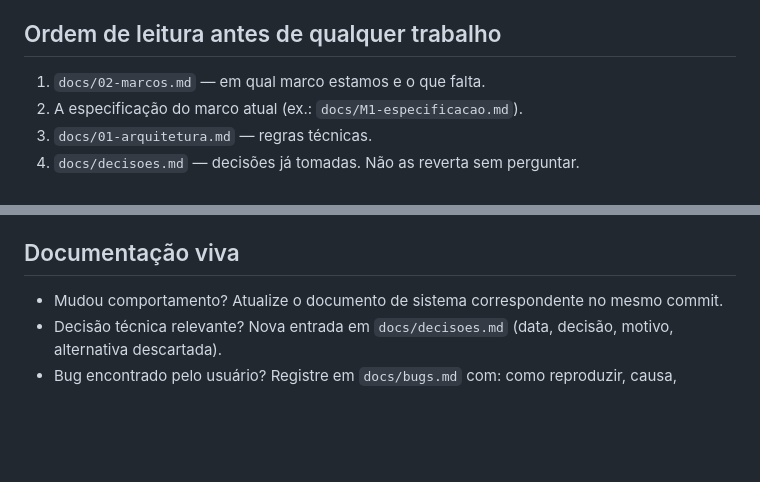
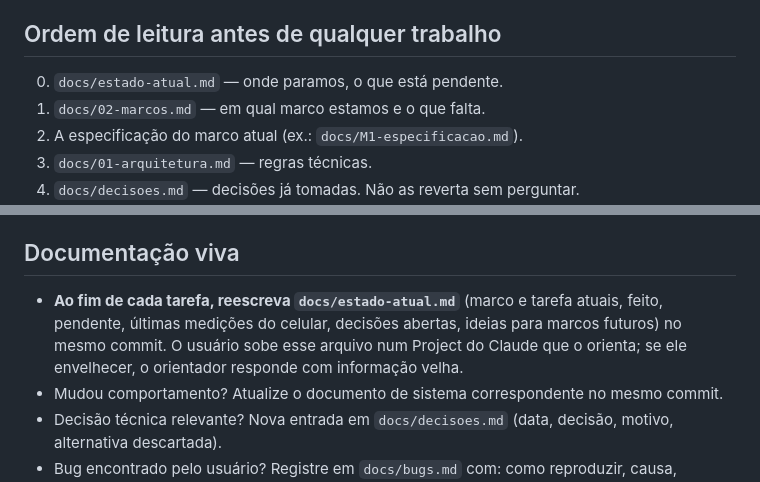
Before and after one commit to Berzeruska/sandbox-mundo, a Markdown page: CLAUDE.md, 2 parts joined by grey strips. Rendered like a GitHub page; blank space fills up the shorter version.

Commit message:
docs: estado-atual.md mantido a cada tarefa, para sincronizar com o Project de orientação
Co-Authored-By: Claude Opus 5.5 <noreply@anthropic.com>

```diff
--- a/CLAUDE.md
+++ b/CLAUDE.md
@@ -14,6 +14,7 @@ Ele governa COMO trabalhar. O QUE construir está em `docs/`.
 - Ele testa no celular e no notebook. Toda mudança precisa funcionar nos dois.
 
 ## Ordem de leitura antes de qualquer trabalho
+0. `docs/estado-atual.md` — onde paramos, o que está pendente.
 1. `docs/02-marcos.md` — em qual marco estamos e o que falta.
 2. A especificação do marco atual (ex.: `docs/M1-especificacao.md`).
 3. `docs/01-arquitetura.md` — regras técnicas.
@@ -68,6 +69,10 @@ Ele governa COMO trabalhar. O QUE construir está em `docs/`.
 - Nunca use `git push --force` em `main`. Nunca apague histórico.
 
 ## Documentação viva
+- **Ao fim de cada tarefa, reescreva `docs/estado-atual.md`** (marco e tarefa atuais, feito, pendente,
+  últimas medições do celular, decisões abertas, ideias para marcos futuros) no mesmo commit.
+  O usuário sobe esse arquivo num Project do Claude que o orienta; se ele envelhecer, o orientador
+  responde com informação velha.
 - Mudou comportamento? Atualize o documento de sistema correspondente no mesmo commit.
 - Decisão técnica relevante? Nova entrada em `docs/decisoes.md` (data, decisão, motivo, alternativa descartada).
 - Bug encontrado pelo usuário? Registre em `docs/bugs.md` com: como reproduzir, causa, correção.
```
Also changed, not shown: docs/estado-atual.md (added, +66 -0 lines).
